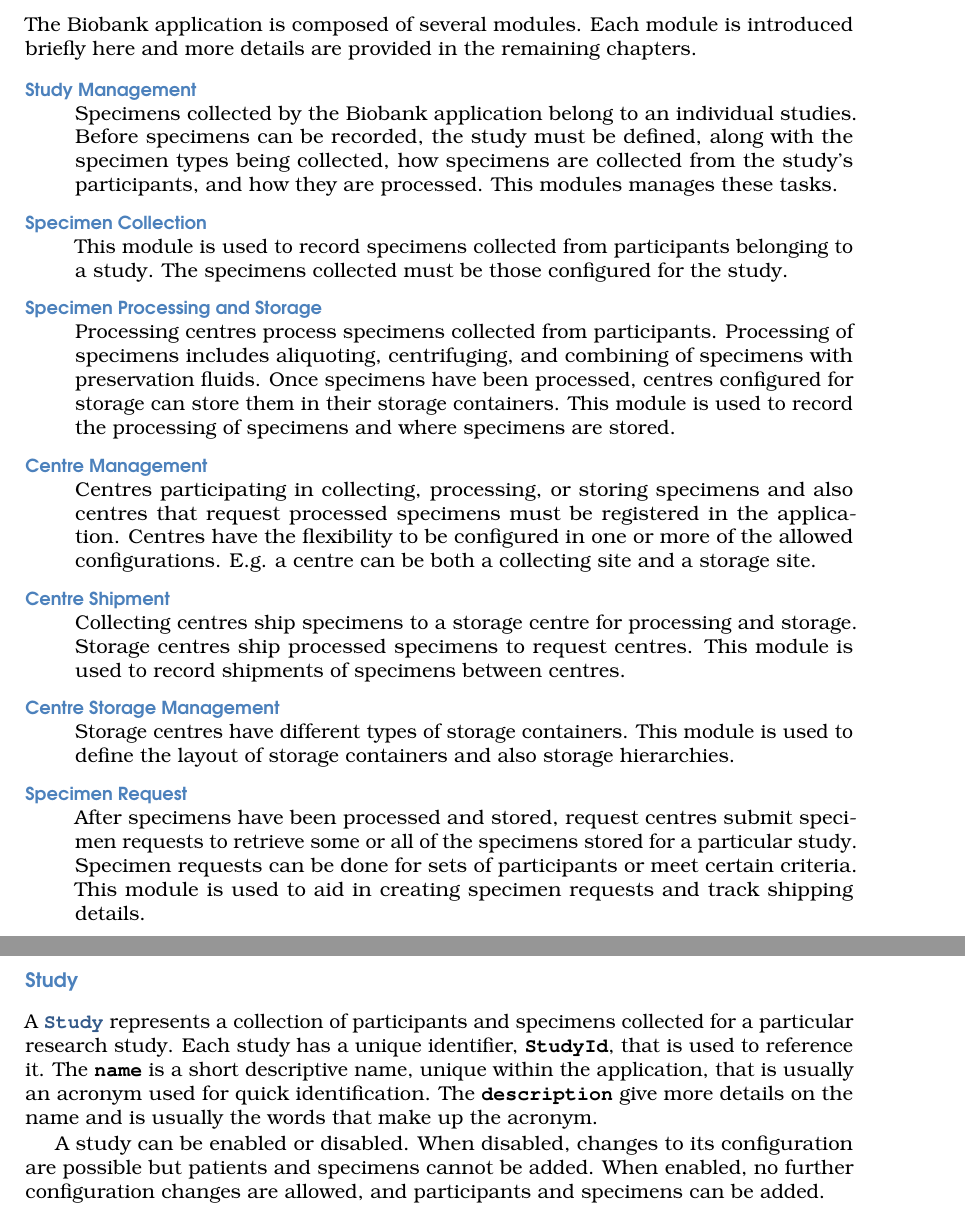
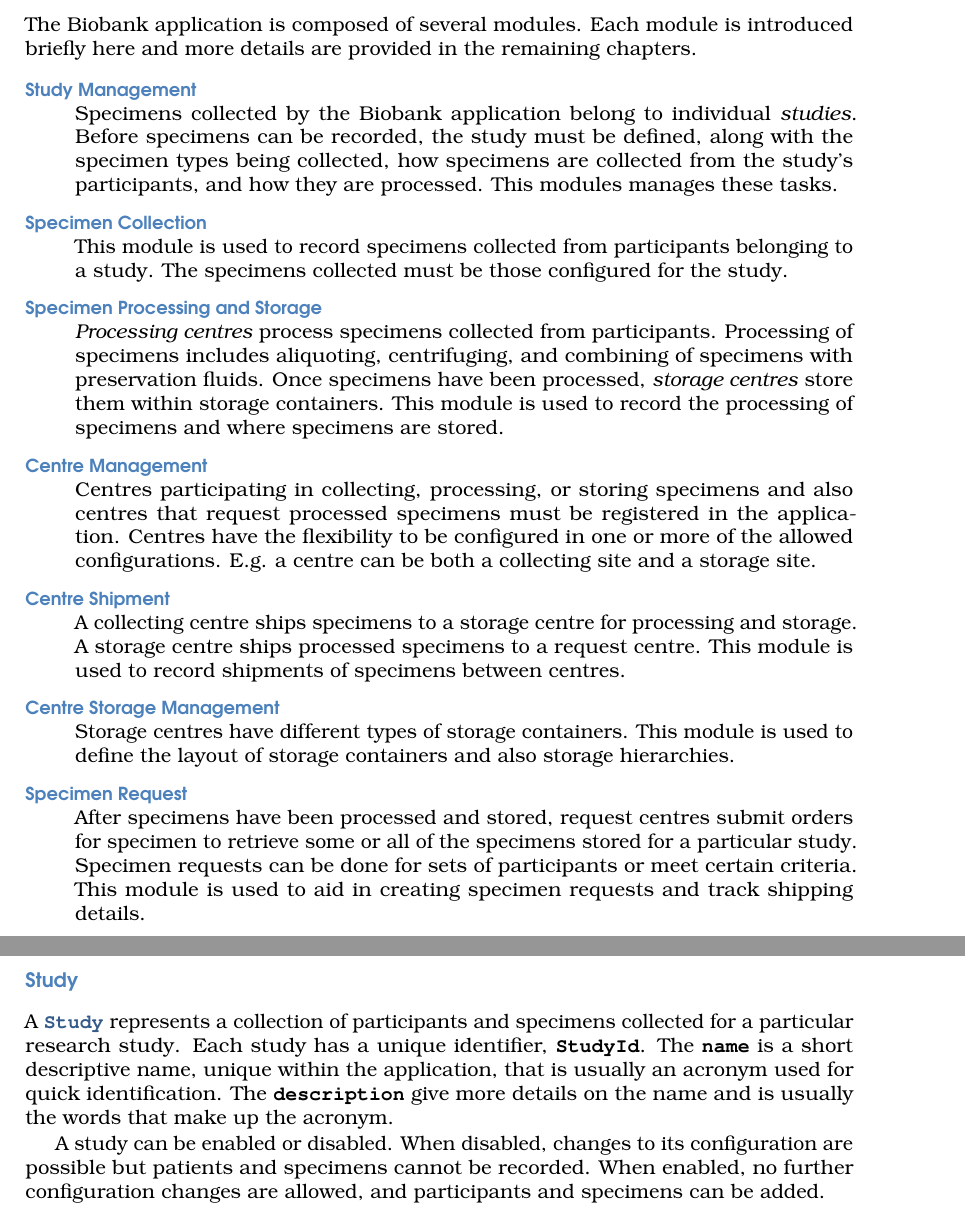
Before and after one commit to CBSR-Biobank/biobankv4design, a LaTeX book (main.tex, which reads domain-model.tex, study-management.tex): two parts of pages 11 and 13 of 49, joined at a grey line, cut so that both start at the same text. Compiled offline with pdfLaTeX.

Commit message:
minor edits

```diff
--- a/domain-model.tex
+++ b/domain-model.tex
@@ -7,21 +7,21 @@ chapters.
 \begin{description}
 
 \item[Study Management] \hfill \\ Specimens collected by the Biobank
-  application belong to an individual studies. Before specimens can be
+  application belong to individual \emph{studies}. Before specimens can be
   recorded, the study must be defined, along with the specimen types being
-  collected, how specimens are collected from the study's participants, and
-  how they are processed. This modules manages these tasks.
+  collected, how specimens are collected from the study's participants, and how
+  they are processed. This modules manages these tasks.
 
 \item[Specimen Collection] \hfill \\ This module is used to record
   specimens collected from participants belonging to a study. The specimens
   collected must be those configured for the study.
 
-\item[Specimen Processing and Storage] \hfill \\ Processing centres process
-  specimens collected from participants. Processing of specimens includes
-  aliquoting, centrifuging, and combining of specimens with preservation
-  fluids.  Once specimens have been processed, centres configured for storage
-  can store them in their storage containers. This module is used to record
-  the processing of specimens and where specimens are stored.
+\item[Specimen Processing and Storage] \hfill \\ \emph{Processing centres}
+  process specimens collected from participants. Processing of specimens
+  includes aliquoting, centrifuging, and combining of specimens with
+  preservation fluids.  Once specimens have been processed, \emph{storage
+    centres} store them within storage containers. This module is used to
+  record the processing of specimens and where specimens are stored.
 
 \item[Centre Management] \hfill \\ Centres participating in collecting,
   processing, or storing specimens and also centres that request processed
@@ -30,9 +30,9 @@ chapters.
   configurations. E.g. a centre can be both a collecting site and a storage
   site.
 
-\item[Centre Shipment] \hfill \\ Collecting centres ship specimens to a
-  storage centre for processing and storage. Storage centres ship processed
-  specimens to request centres. This module is used to record shipments of
+\item[Centre Shipment] \hfill \\ A collecting centre ships specimens to a
+  storage centre for processing and storage. A storage centre ships processed
+  specimens to a request centre. This module is used to record shipments of
   specimens between centres.
 
 \item[Centre Storage Management] \hfill \\ Storage centres have different
@@ -40,10 +40,10 @@ chapters.
   storage containers and also storage hierarchies.
 
 \item[Specimen Request] \hfill \\ After specimens have been processed and
-  stored, request centres submit specimen requests to retrieve some or all of
+  stored, request centres submit orders for specimen to retrieve some or all of
   the specimens stored for a particular study. Specimen requests can be done
-  for sets of participants or meet certain criteria. This module is used to
-  aid in creating specimen requests and track shipping details.
+  for sets of participants or meet certain criteria. This module is used to aid
+  in creating specimen requests and track shipping details.
 
 \end{description}
 
--- a/study-management.tex
+++ b/study-management.tex
@@ -23,13 +23,13 @@ below.
 
 A \entitylink{Study} represents a collection of participants and specimens
 collected for a particular research study. Each study has a unique identifier,
-\compfont{StudyId}, that is used to reference it. The \compfont{name} is a short
-descriptive name, unique within the application, that is usually an acronym
-used for quick identification.  The \compfont{description} give more details on
-the name and is usually the words that make up the acronym.
+\compfont{StudyId}. The \compfont{name} is a short descriptive name, unique
+within the application, that is usually an acronym used for quick
+identification.  The \compfont{description} give more details on the name and
+is usually the words that make up the acronym.
 
 A study can be enabled or disabled. When disabled, changes to its configuration
-are possible but patients and specimens cannot be added. When enabled, no
+are possible but patients and specimens cannot be recorded. When enabled, no
 further configuration changes are allowed, and participants and specimens can
 be added.
 
```
Also changed, not shown: introduction.tex (+7 -8 lines), study-management.tex (2 more changed lines).
